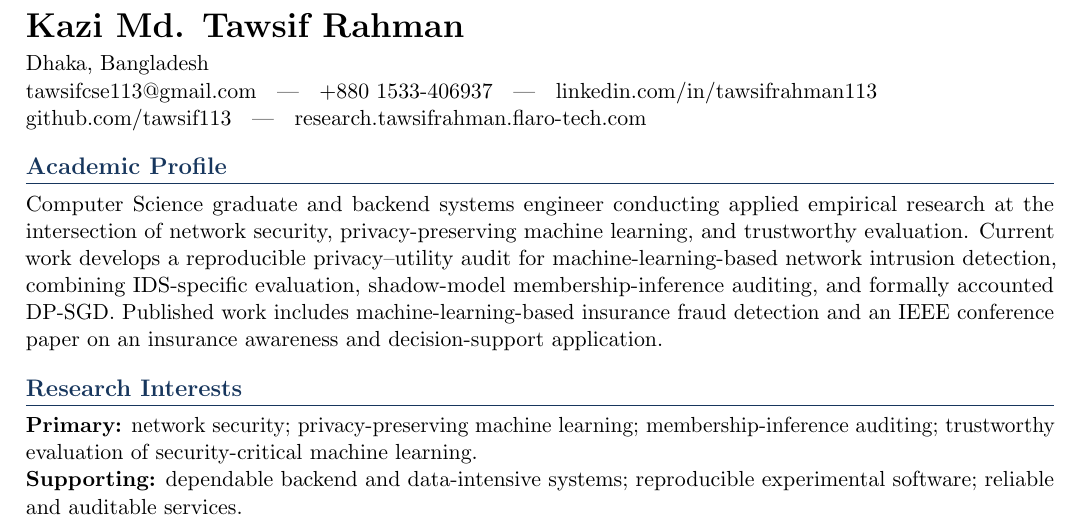
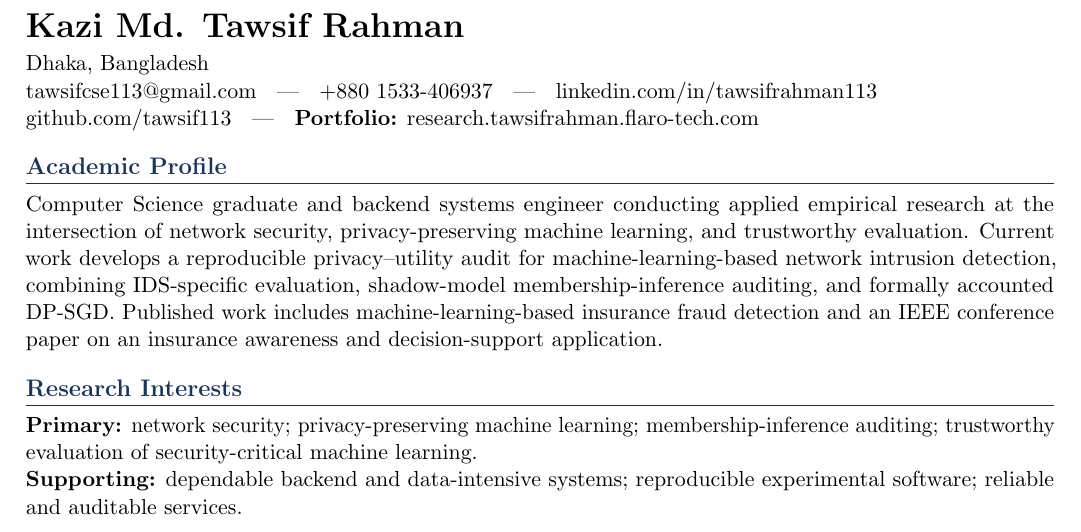
Before and after one commit to tawsif113/Academic-Portfolio, a LaTeX document (main.tex): part of page 1 of 3, cut so that both start at the same text. Compiled offline with pdfLaTeX.

Commit message:
Label portfolio link in CV

```diff
--- a/main.tex
+++ b/main.tex
@@ -49,7 +49,7 @@ Dhaka, Bangladesh \\
 +880 1533-406937 \; | \;
 \href{https://linkedin.com/in/tawsifrahman113}{linkedin.com/in/tawsifrahman113} \\
 \href{https://github.com/tawsif113}{github.com/tawsif113} \; | \;
-\href{https://research.tawsifrahman.flaro-tech.com/}{research.tawsifrahman.flaro-tech.com}
+\textbf{Portfolio:} \href{https://research.tawsifrahman.flaro-tech.com/}{research.tawsifrahman.flaro-tech.com}
 
 \section*{Academic Profile}
 
```
Also changed, not shown: 1 other file.
